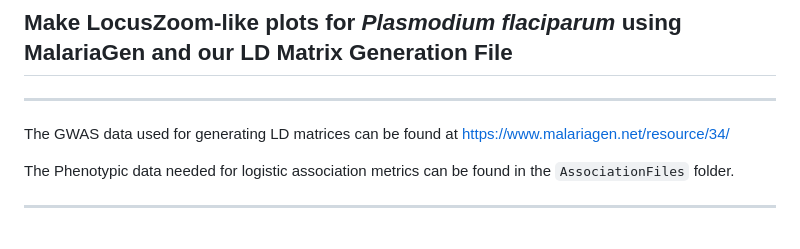
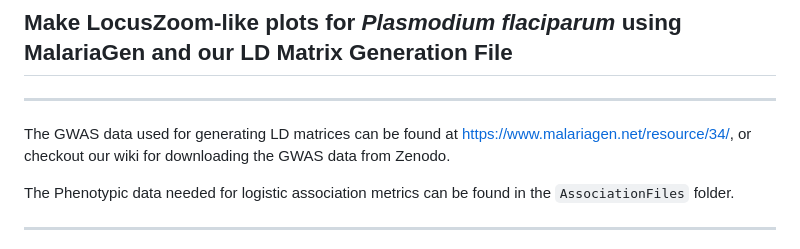
Before and after one commit to LocusZoom-Team/Plasmodium-LocusZoom, a Markdown page: README.md, the part around the change. Rendered like a GitHub page.

Commit message:
now reflects wiki README.md

```diff
--- a/README.md
+++ b/README.md
@@ -13,7 +13,7 @@ The purpose of this tool is to allow users to generate LocusZoom plots from _Pla
 ## Make LocusZoom-like plots for _Plasmodium flaciparum_ using MalariaGen and our LD Matrix Generation File
 
 ********
-The GWAS data used for generating LD matrices can be found at https://www.malariagen.net/resource/34/
+The GWAS data used for generating LD matrices can be found at https://www.malariagen.net/resource/34/, or checkout our wiki for downloading the GWAS data from Zenodo.
 
 The Phenotypic data needed for logistic association metrics can be found in the `AssociationFiles` folder.
 
```
